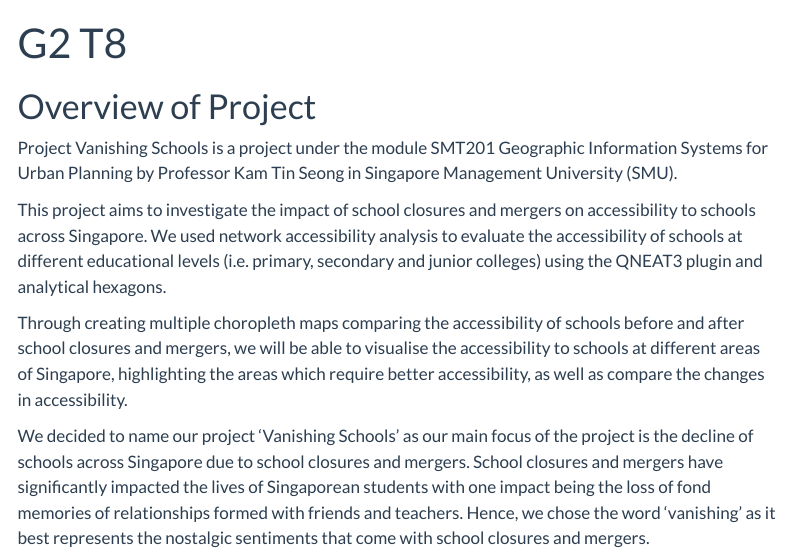
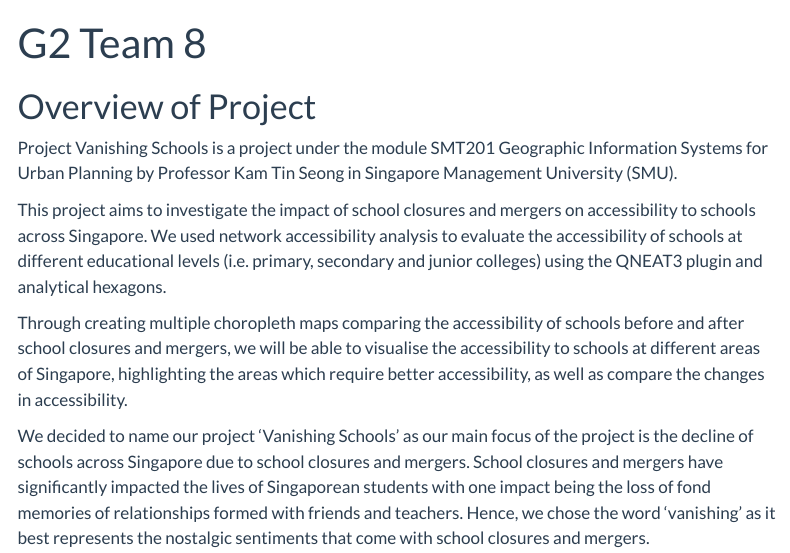
Before and after one commit to GraceAng23/Vanishing-Schools, a Quarto document (index.qmd): the page in a window 1100 px wide, from its top. Rendered offline with R 4.5, knitr and Pandoc in place of Quarto, with nearby package versions; menus at the side of the page are left out.

Commit message:
Update index

```diff
--- a/index.qmd
+++ b/index.qmd
@@ -1,5 +1,5 @@
 ---
-title: "G2 T8"
+title: "G2 Team 8"
 ---
 
 # Overview of Project
```
